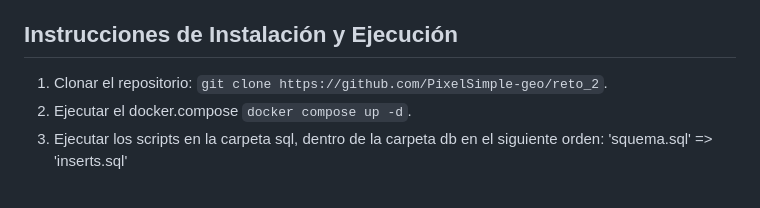
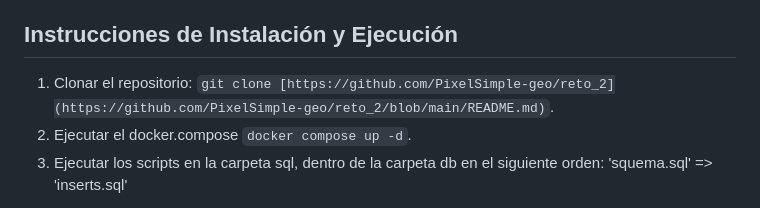
Before and after one commit to PixelSimple-geo/reto_2, a Markdown page: README.md, the part around the change. Drawn GitHub-style.

```diff
--- a/README.md
+++ b/README.md
@@ -50,7 +50,7 @@ El diseño de la aplicación se centrará en una interfaz limpia y fácil de usa
 
 ## Instrucciones de Instalación y Ejecución
 
-1. Clonar el repositorio: `git clone https://github.com/PixelSimple-geo/reto_2`.
+1. Clonar el repositorio: `git clone [https://github.com/PixelSimple-geo/reto_2](https://github.com/PixelSimple-geo/reto_2/blob/main/README.md)`.
 2. Ejecutar el docker.compose `docker compose up -d`.
 3. Ejecutar los scripts en la carpeta sql, dentro de la carpeta db en el siguiente orden: 'squema.sql' => 'inserts.sql'
 
```
